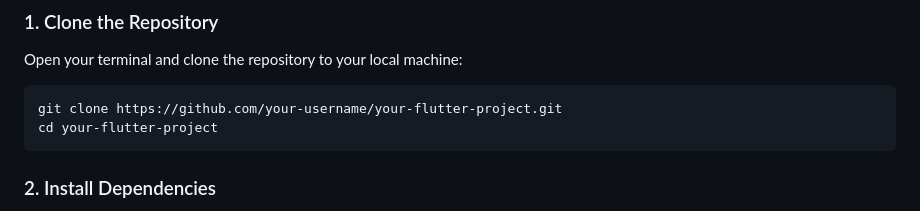
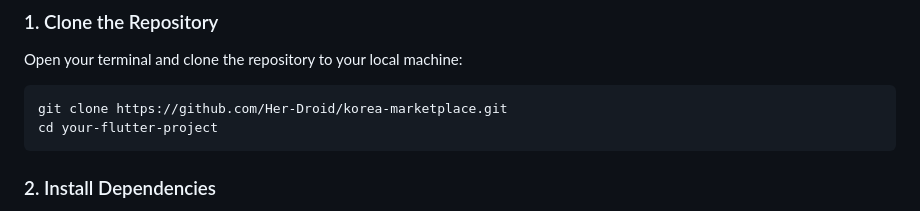
Before and after one commit to Her-Droid/korea-marketplace, a Markdown page: README.md, the part around the change. Rendered like a GitHub page.

````diff
--- a/README.md
+++ b/README.md
@@ -21,7 +21,7 @@ Before you can run this Flutter project, ensure you have the following installed
 Open your terminal and clone the repository to your local machine:
 
 ```bash
-git clone https://github.com/your-username/your-flutter-project.git
+git clone https://github.com/Her-Droid/korea-marketplace.git
 cd your-flutter-project
 ```
 
````
